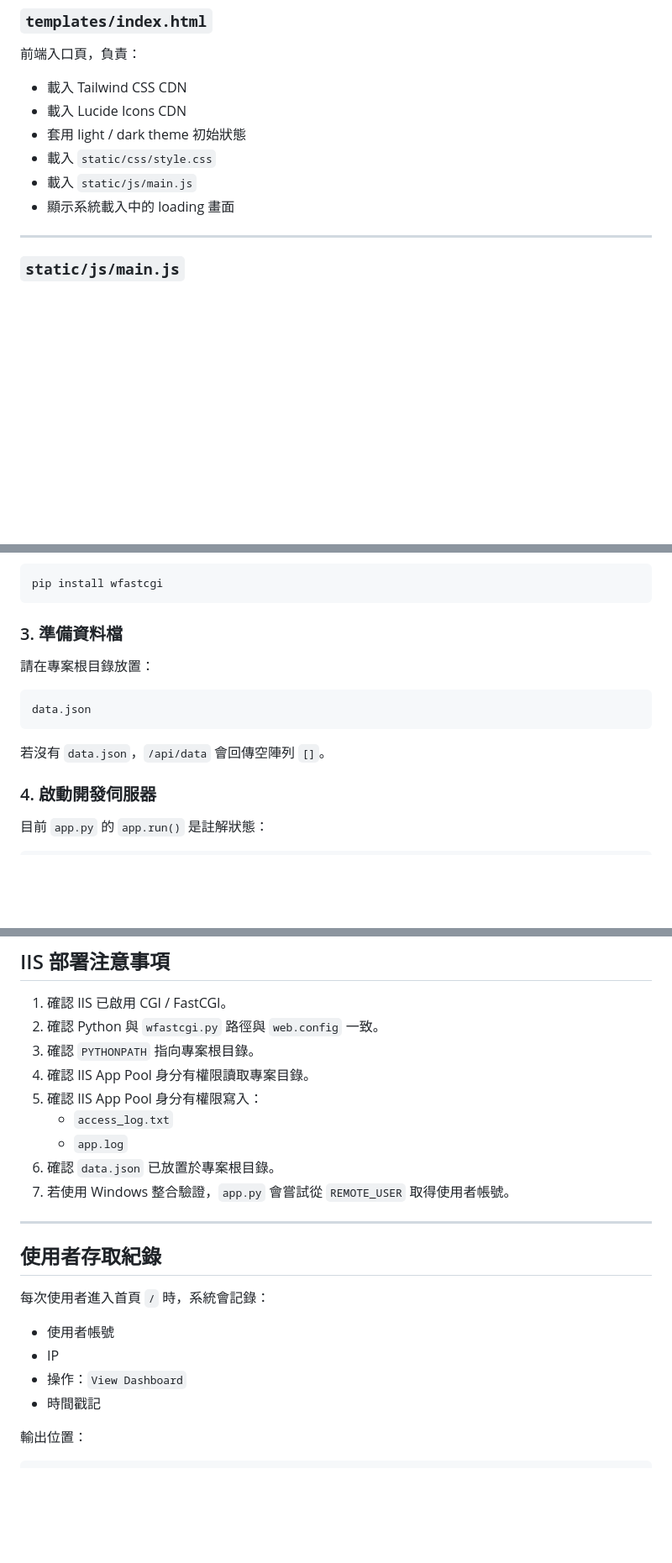
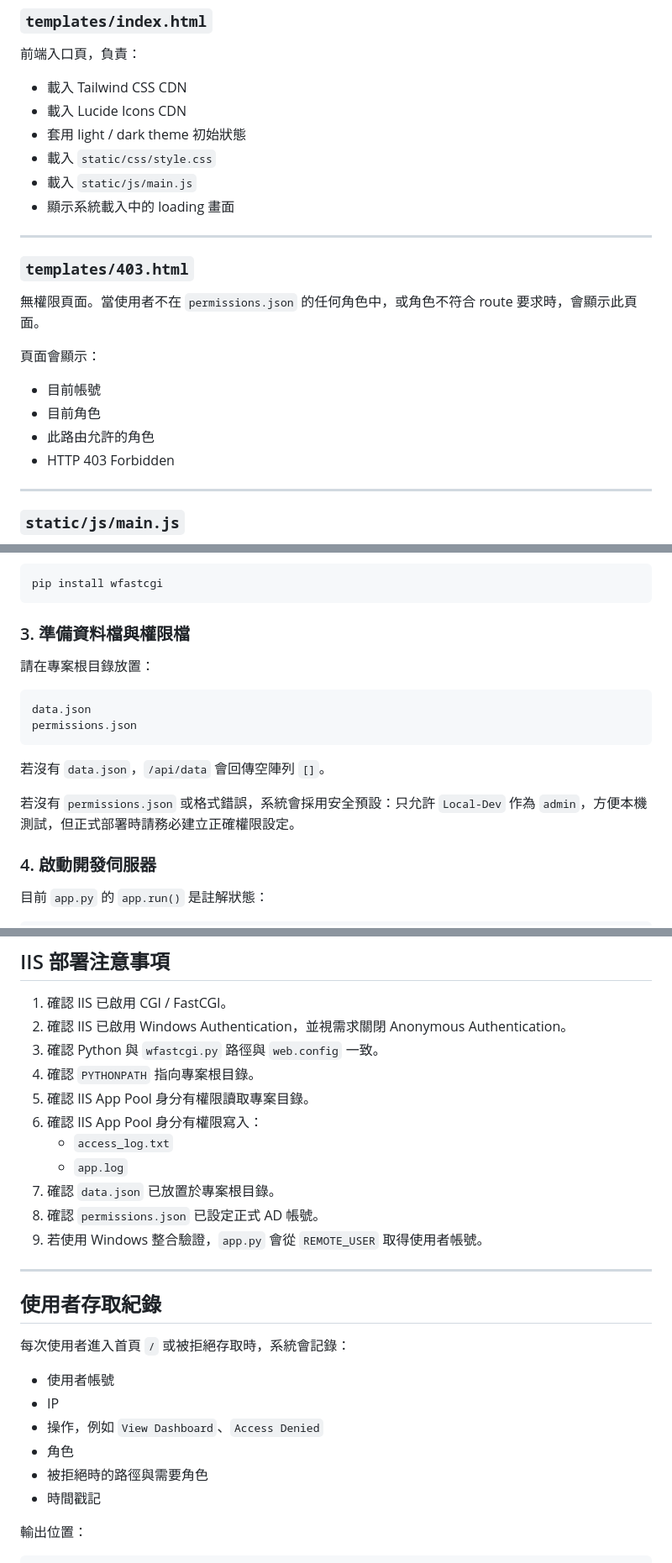
Before and after one commit to jjaass9507/building, a Markdown page: README.md, 3 parts joined by grey strips. Shown at 84% size. Drawn GitHub-style; blank space fills up the shorter version.

````diff
--- a/README.md
+++ b/README.md
@@ -98,6 +210,19 @@ Flask 後端主程式，負責：
 - 載入 `static/css/style.css`
 - 載入 `static/js/main.js`
 - 顯示系統載入中的 loading 畫面
+
+---
+
+### `templates/403.html`
+
+無權限頁面。當使用者不在 `permissions.json` 的任何角色中，或角色不符合 route 要求時，會顯示此頁面。
+
+頁面會顯示：
+
+- 目前帳號
+- 目前角色
+- 此路由允許的角色
+- HTTP 403 Forbidden
 
 ---
 
@@ -296,15 +421,18 @@ pip install flask
 pip install wfastcgi
 ```
 
-### 3. 準備資料檔
+### 3. 準備資料檔與權限檔
 
 請在專案根目錄放置：
 
 ```text
 data.json
+permissions.json
 ```
 
 若沒有 `data.json`，`/api/data` 會回傳空陣列 `[]`。
+
+若沒有 `permissions.json` 或格式錯誤，系統會採用安全預設：只允許 `Local-Dev` 作為 `admin`，方便本機測試，但正式部署時請務必建立正確權限設定。
 
 ### 4. 啟動開發伺服器
 
@@ -331,24 +459,28 @@ http://127.0.0.1:5020
 ## IIS 部署注意事項
 
 1. 確認 IIS 已啟用 CGI / FastCGI。
-2. 確認 Python 與 `wfastcgi.py` 路徑與 `web.config` 一致。
-3. 確認 `PYTHONPATH` 指向專案根目錄。
-4. 確認 IIS App Pool 身分有權限讀取專案目錄。
-5. 確認 IIS App Pool 身分有權限寫入：
+2. 確認 IIS 已啟用 Windows Authentication，並視需求關閉 Anonymous Authentication。
+3. 確認 Python 與 `wfastcgi.py` 路徑與 `web.config` 一致。
+4. 確認 `PYTHONPATH` 指向專案根目錄。
+5. 確認 IIS App Pool 身分有權限讀取專案目錄。
+6. 確認 IIS App Pool 身分有權限寫入：
    - `access_log.txt`
    - `app.log`
-6. 確認 `data.json` 已放置於專案根目錄。
-7. 若使用 Windows 整合驗證，`app.py` 會嘗試從 `REMOTE_USER` 取得使用者帳號。
+7. 確認 `data.json` 已放置於專案根目錄。
+8. 確認 `permissions.json` 已設定正式 AD 帳號。
+9. 若使用 Windows 整合驗證，`app.py` 會從 `REMOTE_USER` 取得使用者帳號。
 
 ---
 
 ## 使用者存取紀錄
 
-每次使用者進入首頁 `/` 時，系統會記錄：
+每次使用者進入首頁 `/` 或被拒絕存取時，系統會記錄：
 
 - 使用者帳號
 - IP
-- 操作：`View Dashboard`
+- 操作，例如 `View Dashboard`、`Access Denied`
+- 角色
+- 被拒絕時的路徑與需要角色
 - 時間戳記
 
 輸出位置：
````
Also changed, not shown: other parts of README.md (+122 -6 lines).
